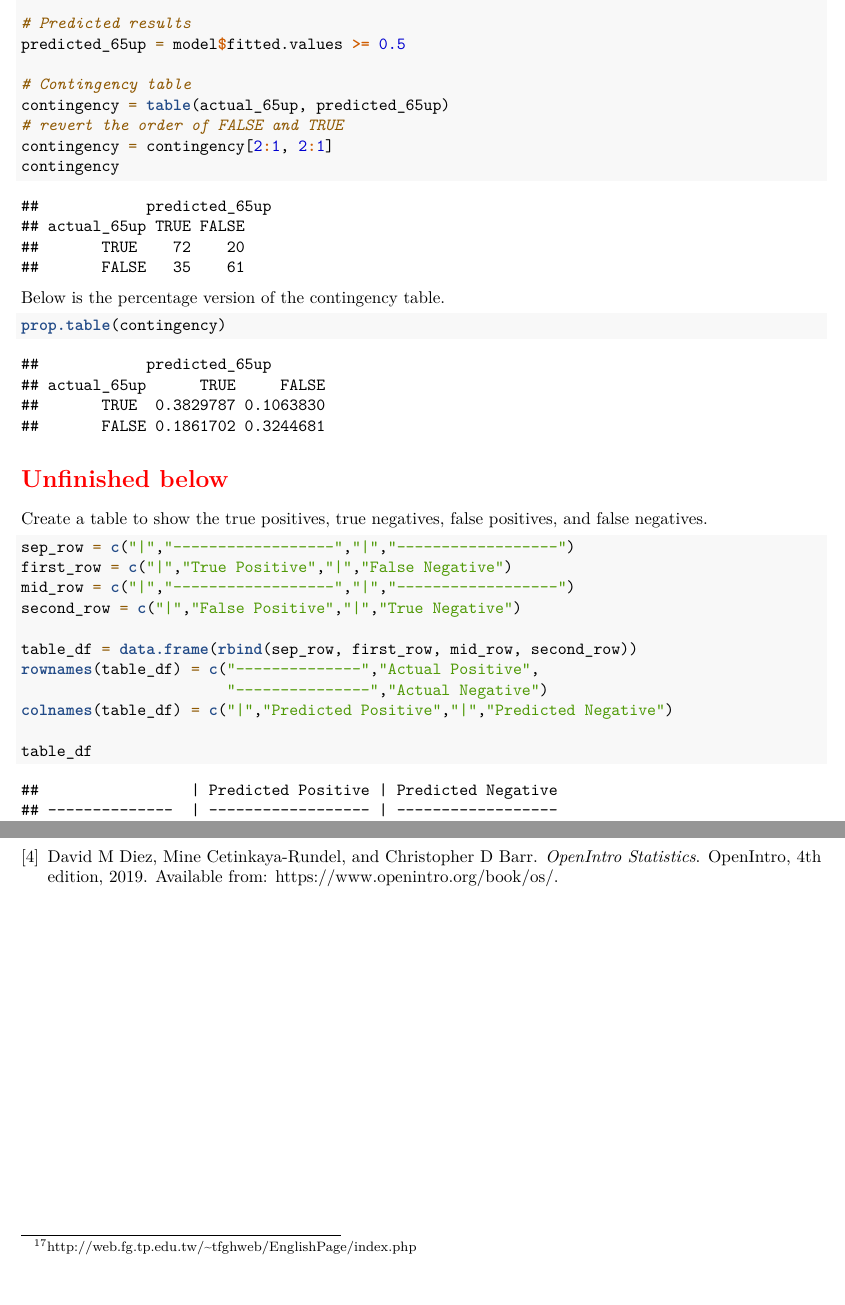
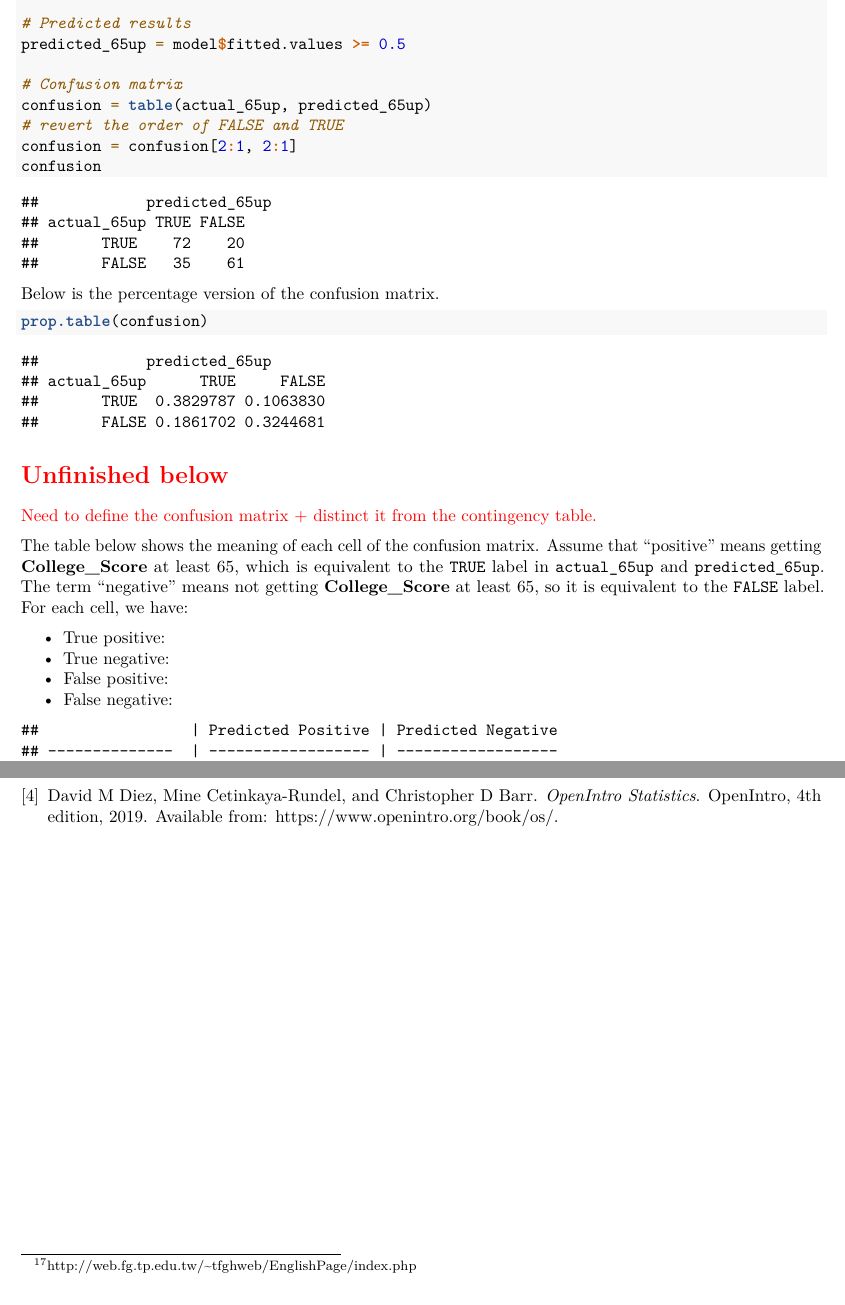
Before and after one commit to star1327p/Exam-Scores-PTT, an R Markdown document (PTT_Analysis_of_Test_Scores_Unfinished.Rmd): two parts of pages 24 and 25 of 25, joined at a grey line, cut so that both start at the same text. Rendered offline with R 4.5, knitr and Pandoc, then LaTeX, with nearby package versions.

Commit message:
terminology correction: contingency table vs confusion matrix

````diff
--- a/PTT_Analysis_of_Test_Scores_Unfinished.Rmd
+++ b/PTT_Analysis_of_Test_Scores_Unfinished.Rmd
@@ -694,21 +694,26 @@ actual_65up = data_corr$CS_65up
 # Predicted results
 predicted_65up = model$fitted.values >= 0.5
 
-# Contingency table
-contingency = table(actual_65up, predicted_65up)
+# Confusion matrix
+confusion = table(actual_65up, predicted_65up)
 # revert the order of FALSE and TRUE
-contingency = contingency[2:1, 2:1]
-contingency
+confusion = confusion[2:1, 2:1]
+confusion
 ```
 
-Below is the percentage version of the contingency table.
+Below is the percentage version of the confusion matrix.
 
 ```{r prediction-percentage}
-prop.table(contingency)
+prop.table(confusion)
 ```
 
 \section*{\textcolor{red}{Unfinished below}}
 
-Create a table to show the true positives, true negatives, false positives, and false negatives.
+\textcolor{red}{Need to define the confusion matrix + distinct it from the contingency table.}
 
-```{r table-draft}
+The table below shows the meaning of each cell of the confusion matrix. Assume that "positive" means getting **College_Score** at least 65, which is  equivalent to the `TRUE` label in `actual_65up` and `predicted_65up`. The term "negative" means not getting **College_Score** at least 65, so it is equivalent to the `FALSE` label. For each cell, we have:
+
+- True positive:
+- True negative:
+- False positive:
+- False negative:
````
Also changed, not shown: PTT_Analysis_of_Test_Scores_Unfinished.pdf, PTT_Analysis_of_Test_Scores_Unfinished.Rmd (9 more changed lines).
